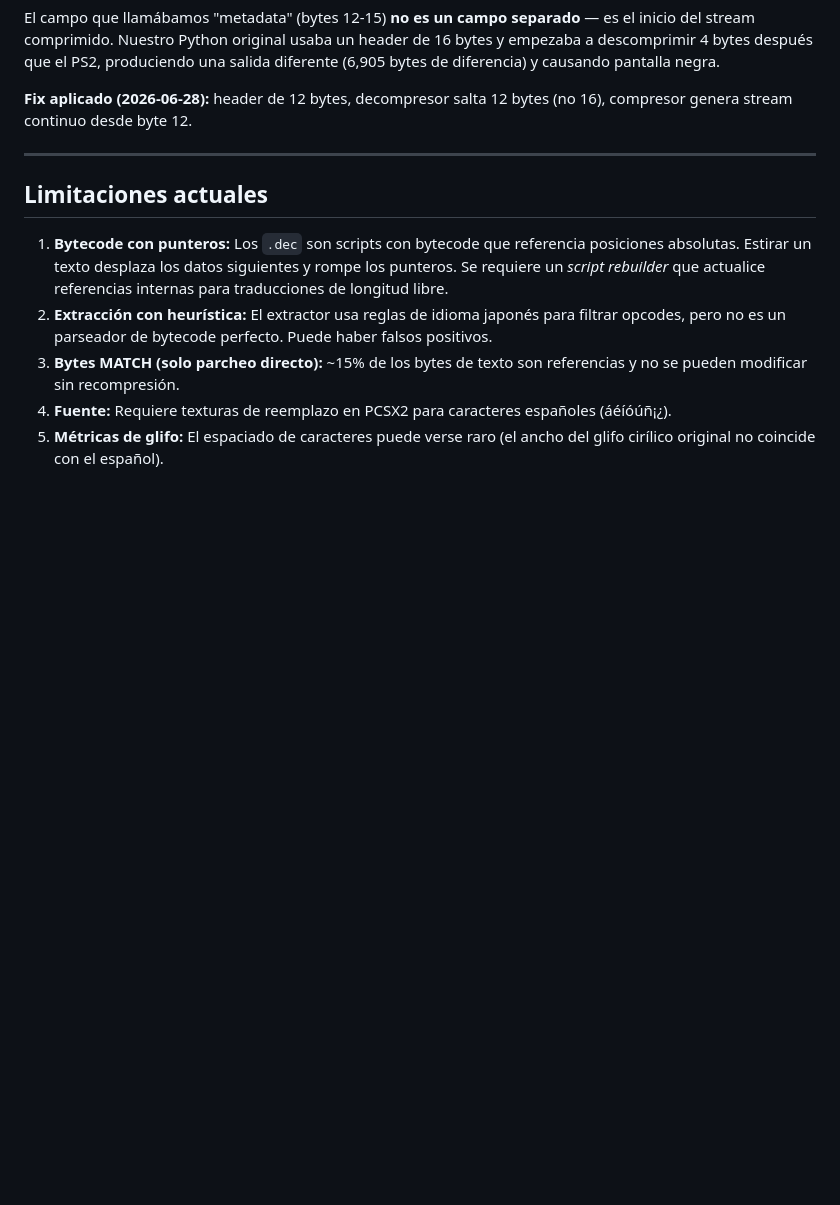
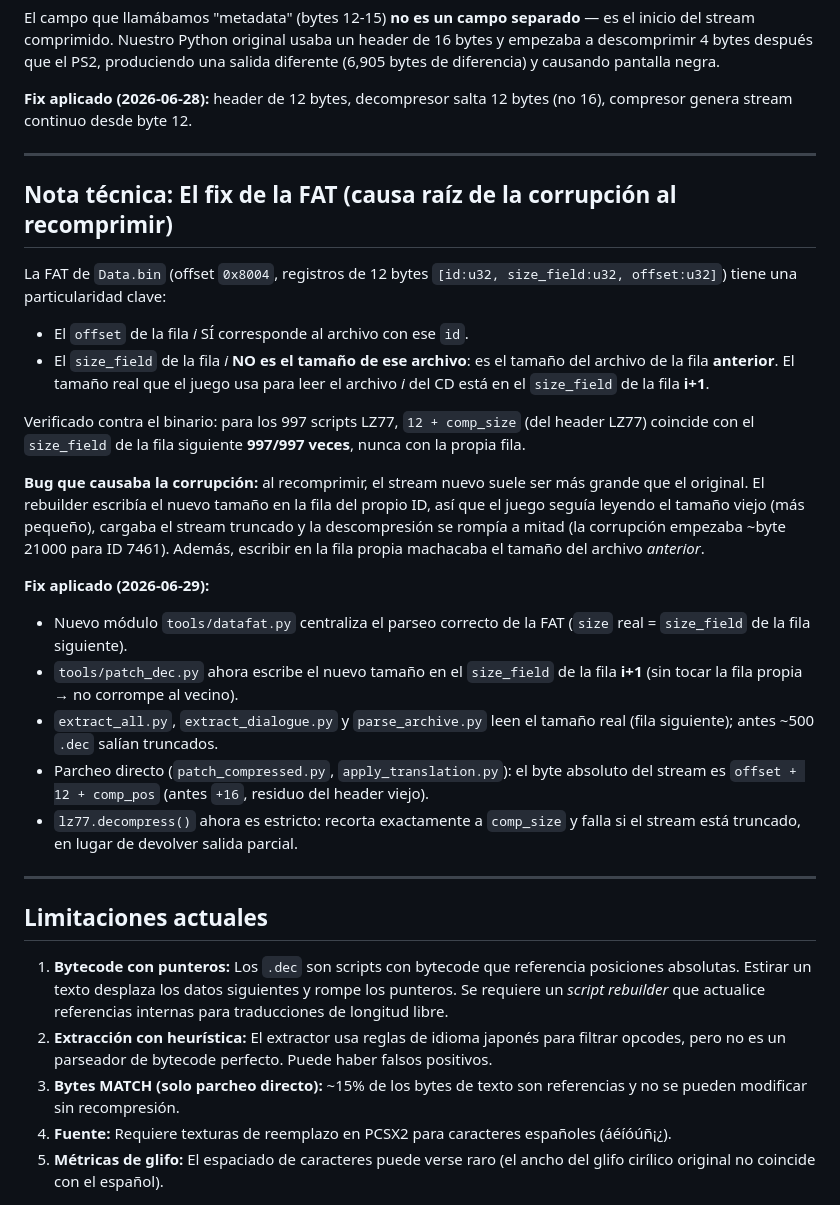
Before and after one commit to Saya-ya/StrawTraduccion, a Markdown page: README.md, the part around the change. Rendered like a GitHub page; blank space fills up the shorter version.

Commit message:
Update readme to explain the new fix

```diff
--- a/README.md
+++ b/README.md
@@ -200,6 +200,42 @@ El campo que llamábamos "metadata" (bytes 12-15) **no es un campo separado**
 
 ---
 
+## Nota técnica: El fix de la FAT (causa raíz de la corrupción al recomprimir)
+
+La FAT de `Data.bin` (offset `0x8004`, registros de 12 bytes
+`[id:u32, size_field:u32, offset:u32]`) tiene una particularidad clave:
+
+- El `offset` de la fila *i* SÍ corresponde al archivo con ese `id`.
+- El `size_field` de la fila *i* **NO es el tamaño de ese archivo**: es el tamaño
+  del archivo de la fila **anterior**. El tamaño real que el juego usa para leer
+  el archivo *i* del CD está en el `size_field` de la fila **i+1**.
+
+Verificado contra el binario: para los 997 scripts LZ77, `12 + comp_size` (del
+header LZ77) coincide con el `size_field` de la fila siguiente **997/997 veces**,
+nunca con la propia fila.
+
+**Bug que causaba la corrupción:** al recomprimir, el stream nuevo suele ser más
+grande que el original. El rebuilder escribía el nuevo tamaño en la fila del
+propio ID, así que el juego seguía leyendo el tamaño viejo (más pequeño),
+cargaba el stream truncado y la descompresión se rompía a mitad (la corrupción
+empezaba ~byte 21000 para ID 7461). Además, escribir en la fila propia
+machacaba el tamaño del archivo *anterior*.
+
+**Fix aplicado (2026-06-29):**
+- Nuevo módulo `tools/datafat.py` centraliza el parseo correcto de la FAT
+  (`size` real = `size_field` de la fila siguiente).
+- `tools/patch_dec.py` ahora escribe el nuevo tamaño en el `size_field` de la
+  fila **i+1** (sin tocar la fila propia → no corrompe al vecino).
+- `extract_all.py`, `extract_dialogue.py` y `parse_archive.py` leen el tamaño
+  real (fila siguiente); antes ~500 `.dec` salían truncados.
+- Parcheo directo (`patch_compressed.py`, `apply_translation.py`): el byte
+  absoluto del stream es `offset + 12 + comp_pos` (antes `+16`, residuo del
+  header viejo).
+- `lz77.decompress()` ahora es estricto: recorta exactamente a `comp_size` y
+  falla si el stream está truncado, en lugar de devolver salida parcial.
+
+---
+
 ## Limitaciones actuales
 
 1. **Bytecode con punteros:** Los `.dec` son scripts con bytecode que referencia posiciones absolutas. Estirar un texto desplaza los datos siguientes y rompe los punteros. Se requiere un *script rebuilder* que actualice referencias internas para traducciones de longitud libre.
```
